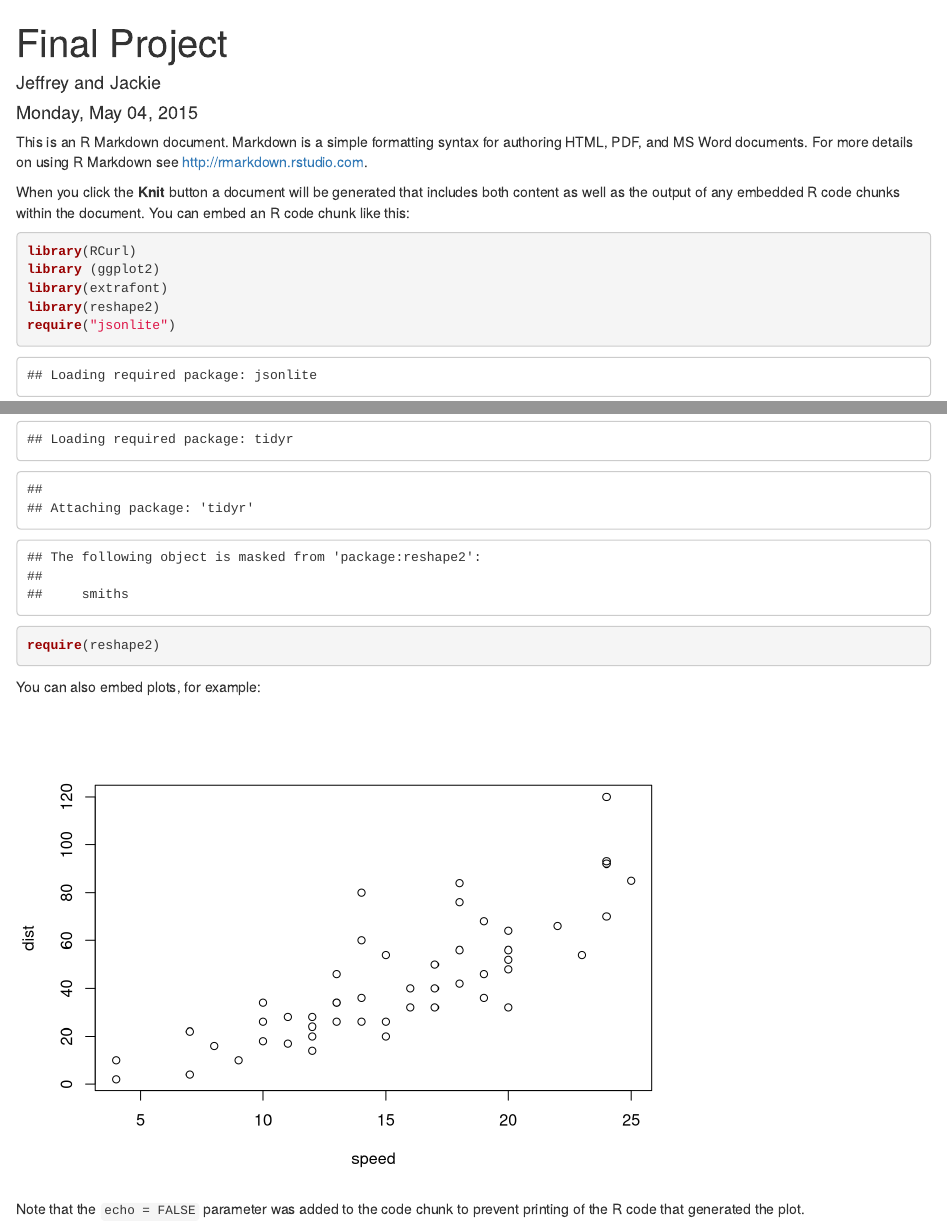
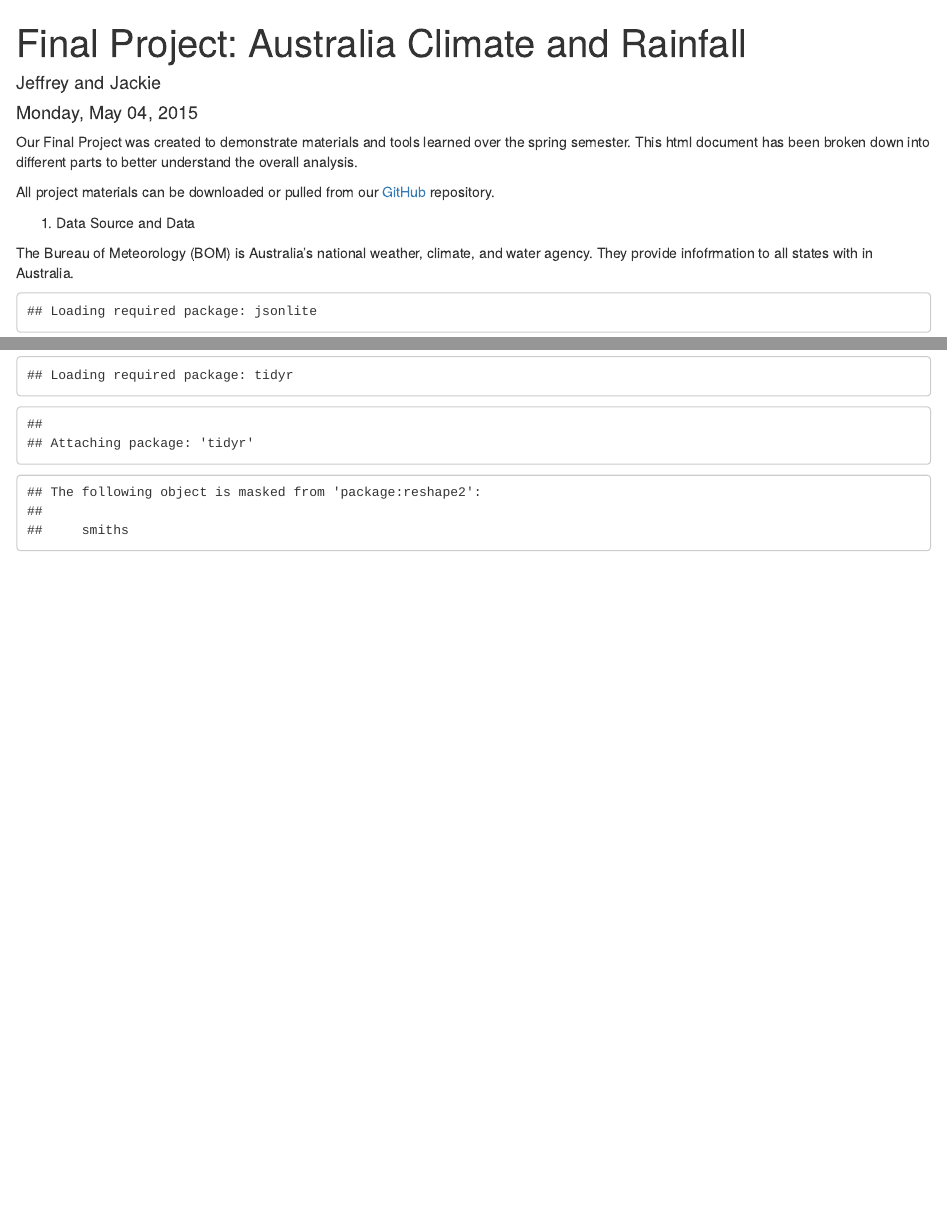
Before and after one commit to JiannanZhang/DV_FinalProject, an R Markdown document (00 Doc/FinalProject.Rmd): the page in a window 1100 px wide, from its top, and a second part further down, joined at a grey line. Rendered offline with R 4.5, knitr and Pandoc, with nearby package versions.

Commit message:
updated rmd

````diff
--- a/00 Doc/FinalProject.Rmd
+++ b/00 Doc/FinalProject.Rmd
@@ -1,15 +1,19 @@
 ---
-title: "Final Project"
+title: "Final Project: Australia Climate and Rainfall"
 author: "Jeffrey and Jackie"
 date: "Monday, May 04, 2015"
 output: html_document
 ---
 
-This is an R Markdown document. Markdown is a simple formatting syntax for authoring HTML, PDF, and MS Word documents. For more details on using R Markdown see <http://rmarkdown.rstudio.com>.
+Our Final Project was created to demonstrate materials and tools learned over the spring semester. This html document has been broken down into different parts to better understand the overall analysis.
 
-When you click the **Knit** button a document will be generated that includes both content as well as the output of any embedded R code chunks within the document. You can embed an R code chunk like this:
+All project materials can be downloaded or pulled from our [GitHub](https://github.com/JiannanZhang/DV_FinalProject) repository.
 
-```{r, INCLUDE = F}
+1. Data Source and Data
+
+The Bureau of Meteorology (BOM) is Australia's national weather, climate, and water agency. They provide infofrmation to all states with in Australia.
+
+```{r, echo = FALSE}
 library(RCurl)
 library (ggplot2)
 library(extrafont)
@@ -19,11 +23,3 @@ require(dplyr)
 require(tidyr)
 require(reshape2)
 ```
-
-You can also embed plots, for example:
-
-```{r, echo=FALSE}
-plot(cars)
-```
-
-Note that the `echo = FALSE` parameter was added to the code chunk to prevent printing of the R code that generated the plot.
````
Also changed, not shown: 01 Data/AsdelaideRain.R (+1 -1 lines), 02 Data Wrangling/City_AVGrain_peryear.R (+1 -0 lines), 00 Doc/FinalProject.html (added).
